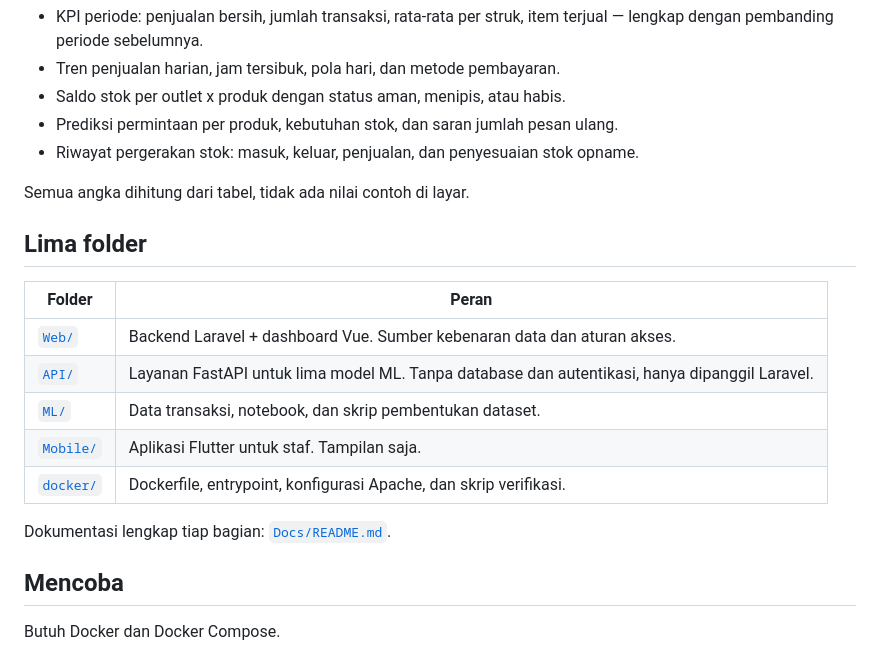
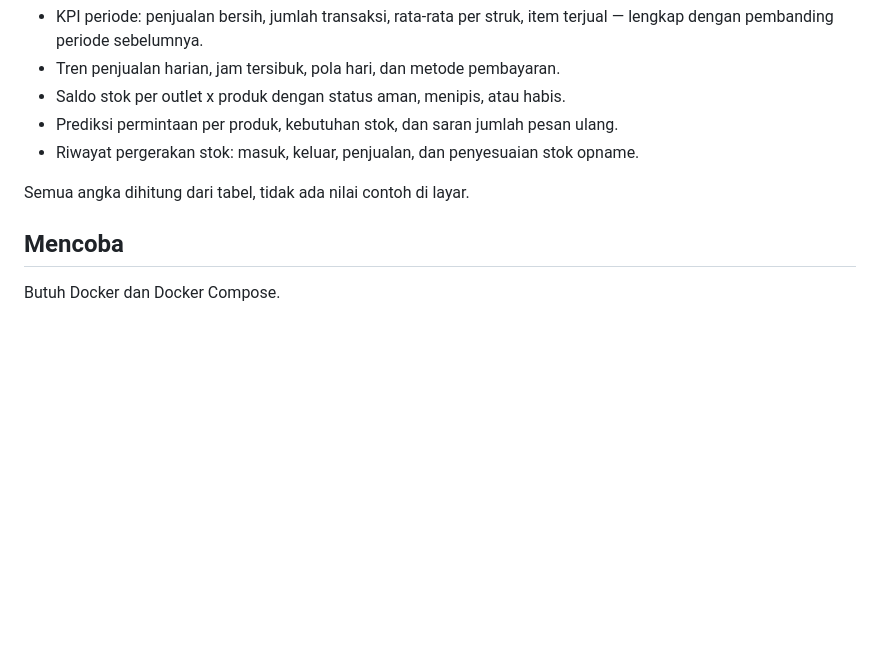
Before and after one commit to MNawfal24/ProjectBasedLearning_MyVentory, a Markdown page: README.md, the part around one of its changes. Drawn GitHub-style; blank space fills up the shorter version.

Commit message:
feat: readme

```diff
--- a/README.md
+++ b/README.md
@@ -39,18 +39,6 @@ Dashboard web (admin)      ──session───────┘
 
 Semua angka dihitung dari tabel, tidak ada nilai contoh di layar.
 
-## Lima folder
-
-| Folder | Peran |
-|---|---|
-| [`Web/`](Docs/web.md) | Backend Laravel + dashboard Vue. Sumber kebenaran data dan aturan akses. |
-| [`API/`](Docs/api.md) | Layanan FastAPI untuk lima model ML. Tanpa database dan autentikasi, hanya dipanggil Laravel. |
-| [`ML/`](Docs/ml.md) | Data transaksi, notebook, dan skrip pembentukan dataset. |
-| [`Mobile/`](Docs/mobile.md) | Aplikasi Flutter untuk staf. Tampilan saja. |
-| [`docker/`](Docs/docker.md) | Dockerfile, entrypoint, konfigurasi Apache, dan skrip verifikasi. |
-
-Dokumentasi lengkap tiap bagian: [`Docs/README.md`](Docs/README.md).
-
 ## Mencoba
 
 Butuh Docker dan Docker Compose.
```
Also changed, not shown: other parts of README.md (+1 -1 lines).
